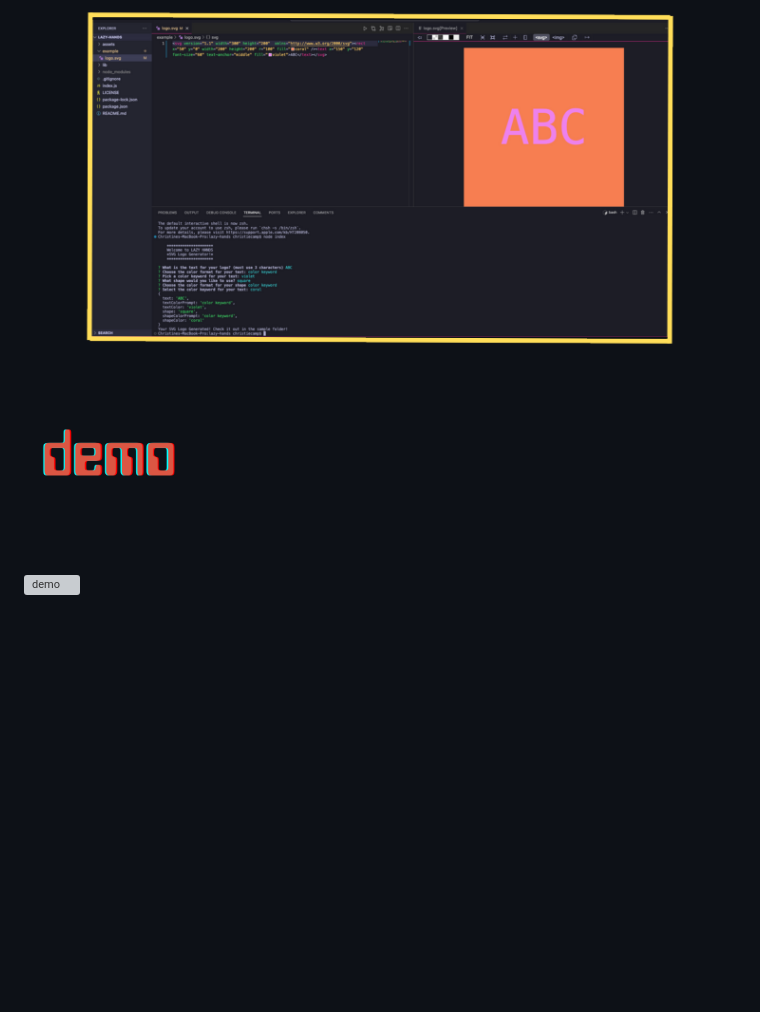
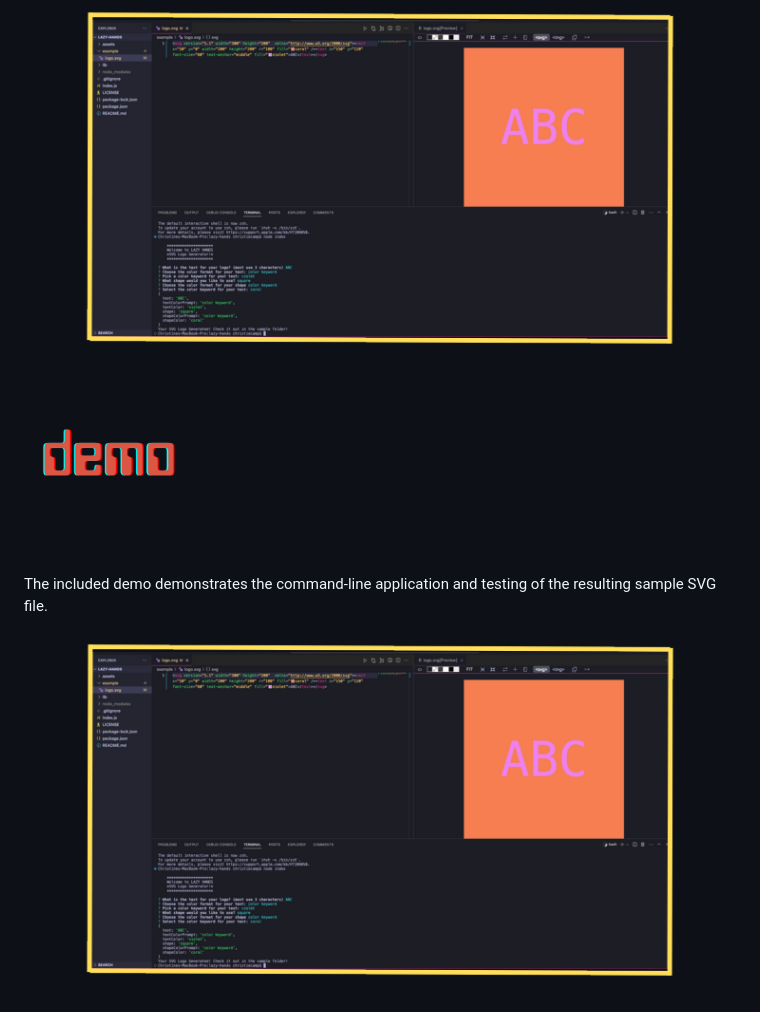
Before and after one commit to christiecamp/lazy-hands, a Markdown page: README.md, the part around the change printed below. GitHub-like rendering; blank space fills up the shorter version; grey boxes are pictures that could not be loaded.

Commit message:
final updates prior to walkthrough creation

```diff
--- a/README.md
+++ b/README.md
@@ -73,8 +73,13 @@ The below screenshot demonstrates the command-line application and the resulting
 
 ![screenshot](./assets/screenshot.png)
 
+
 ### ![demo](./assets/branding/12.png)
-![demo](./assets/)
+
+The included demo demonstrates the command-line application and testing of the resulting sample SVG file.
+
+![demo](./assets/screenshot.png)
+
 
 ### ![testing](./assets/branding/14.png)
 
```
Also changed, not shown: other parts of README.md (+2 -0 lines).
